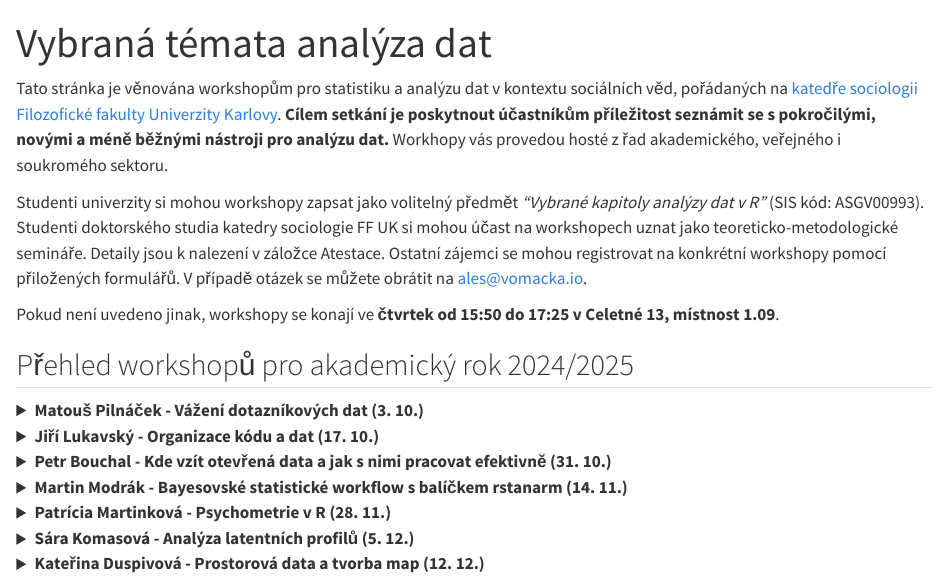
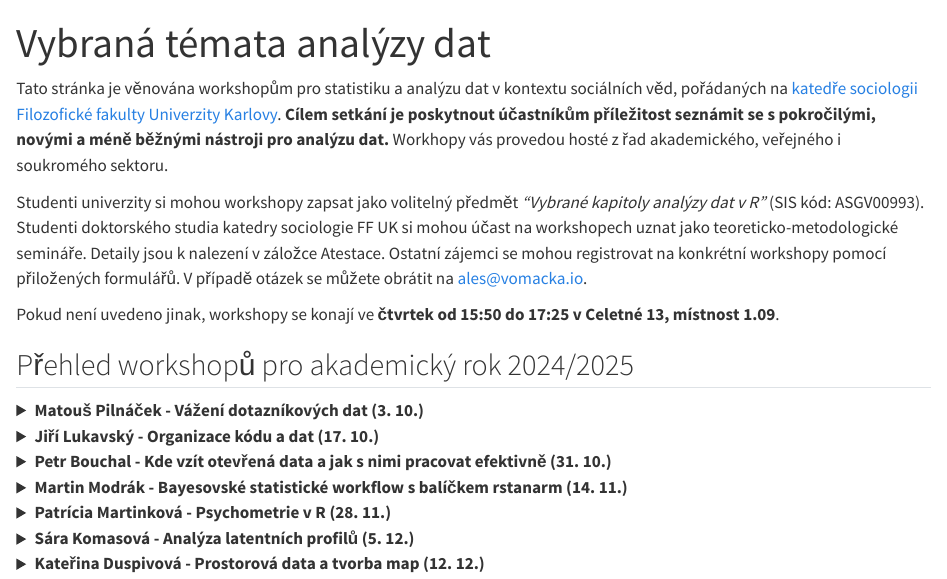
Before and after one commit to Sociology-FA-CU/vybranatemataanalyzy, a Quarto document (index.qmd): the page in a window 1100 px wide, from its top. Rendered offline with R 4.5, knitr and Pandoc in place of Quarto, with nearby package versions.

Commit message:
fixing typos

```diff
--- a/index.qmd
+++ b/index.qmd
@@ -1,5 +1,5 @@
 ---
-title: "Vybraná témata analýza dat"
+title: "Vybraná témata analýzy dat"
 ---
 
 Tato stránka je věnována workshopům pro statistiku a analýzu dat v kontextu sociálních věd, pořádaných na [katedře sociologii Filozofické fakulty Univerzity Karlovy](https://ksoc.ff.cuni.cz). **Cílem setkání je poskytnout účastníkům příležitost seznámit se s pokročilými, novými a méně běžnými nástroji pro analýzu dat.** Workhopy vás provedou hosté z řad akademického, veřejného i soukromého sektoru.
```
Also changed, not shown: docs/search.json, index.qmd (2 more changed lines), 1 other file.
